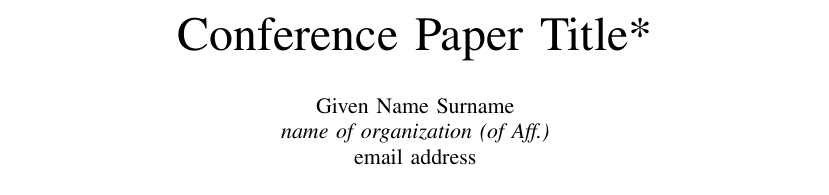
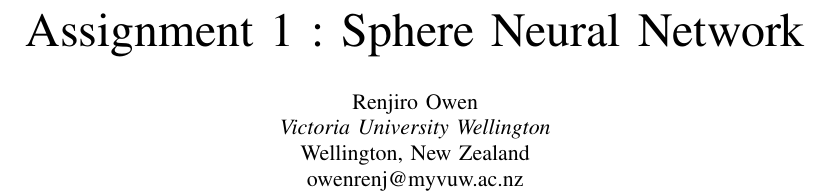
Before and after one commit to Renjiowen71/NNDeepLearning, a LaTeX paper (SphereNN/Report/latex/SphereNNReport.tex): part of page 1 of 2, cut at the place of the change. Compiled offline with pdfLaTeX; a missing font is replaced by an installed copy or a similar font; a LaTeX package or settings file that is missing is left out.

Commit message:
update report

```diff
--- a/SphereNN/Report/latex/SphereNNReport.tex
+++ b/SphereNN/Report/latex/SphereNNReport.tex
@@ -15,17 +15,16 @@
     T\kern-.1667em\lower.7ex\hbox{E}\kern-.125emX}}
 \begin{document}
 
-\title{Conference Paper Title* %\\
+\title{Assignment 1 : Sphere Neural Network %\\
 %{\footnotesize \textsuperscript{*}Note: Sub-titles are not captured for https://ieeexplore.ieee.org  and
 %should not be used}
 %\thanks{Identify applicable funding agency here. If none, delete this.}
 }
 
-\author{\IEEEauthorblockN{Given Name Surname}
-%\IEEEauthorblockA{\textit{dept. name of organization (of Aff.)} \\
-\textit{name of organization (of Aff.)}\\
-%City, Country \\
-email address}
+\author{\IEEEauthorblockN{Renjiro Owen}
+\textit{Victoria University Wellington}\\
+Wellington, New Zealand\\
+owenrenj@myvuw.ac.nz}
 
 \maketitle
 
```
Also changed, not shown: SphereNN/Report/latex/SphereNNReport.pdf, 1 other file.
